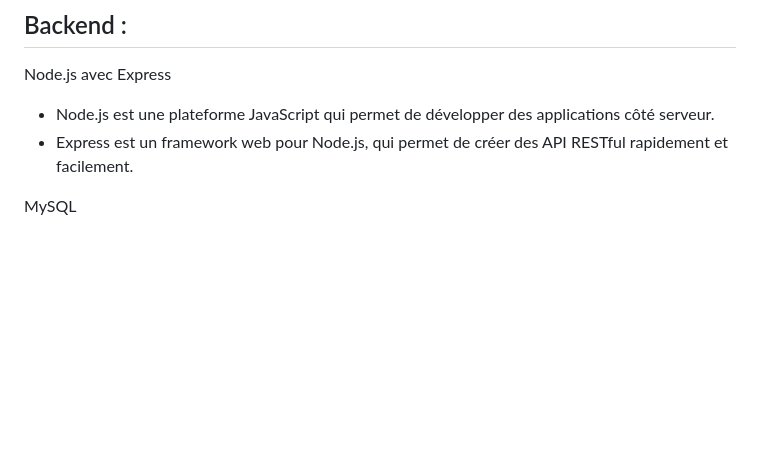
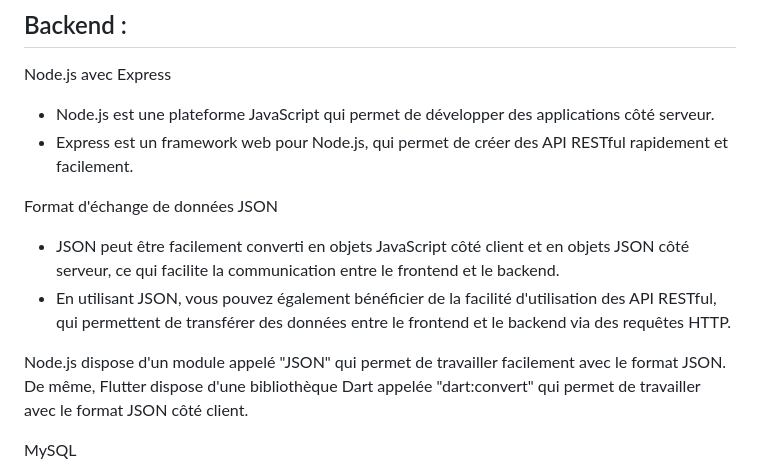
Before and after one commit to xraiizen/praticare, a Markdown page: README.md, the part around the change. Rendered like a GitHub page; blank space fills up the shorter version.

```diff
--- a/README.md
+++ b/README.md
@@ -82,6 +82,12 @@ Nous sommes persuadés que notre solution répond à un réel besoin dans le mar
 Node.js avec Express
  - Node.js est une plateforme JavaScript qui permet de développer des applications côté serveur.
  - Express est un framework web pour Node.js, qui permet de créer des API RESTful rapidement et facilement.
+
+Format d'échange de données JSON
+ - JSON peut être facilement converti en objets JavaScript côté client et en objets JSON côté serveur, ce qui facilite la communication entre le frontend et le backend.
+ -  En utilisant JSON, vous pouvez également bénéficier de la facilité d'utilisation des API RESTful, qui permettent de transférer des données entre le frontend et le backend via des requêtes HTTP.
+
+Node.js dispose d'un module appelé "JSON" qui permet de travailler facilement avec le format JSON. De même, Flutter dispose d'une bibliothèque Dart appelée "dart:convert" qui permet de travailler avec le format JSON côté client.
 
 MySQL
  - MySQL est une base de données relationnelle open source qui est utilisée par de nombreuses applications web.
```
